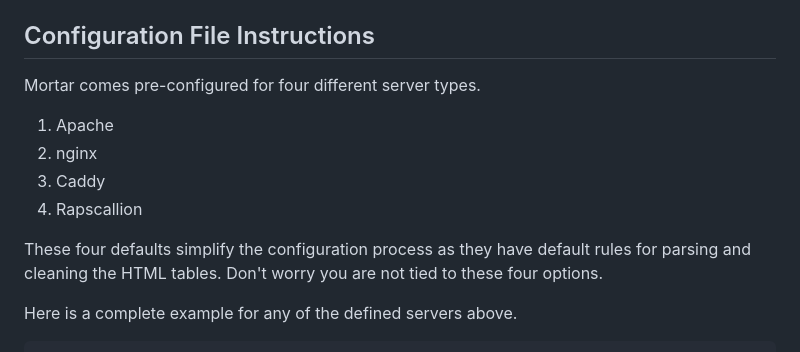
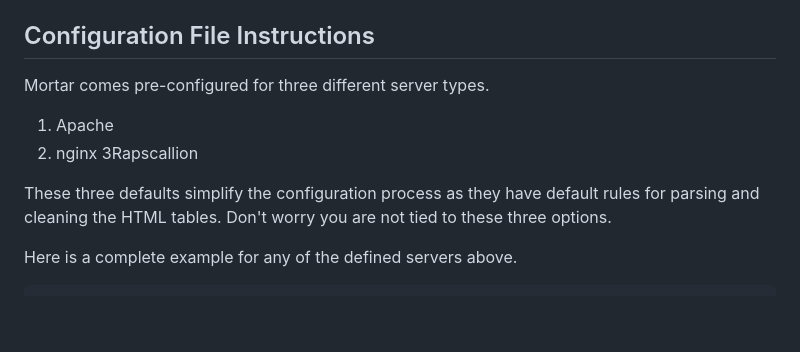
Before and after one commit to UncleJunVIP/Mortar, a Markdown page: README.md, the part around the change. Rendered like a GitHub page; blank space fills up the shorter version.

Commit message:
Lied about server support. I'll add Caddy in the future.

```diff
--- a/README.md
+++ b/README.md
@@ -21,15 +21,14 @@ table's as a list of options of things to download.
 
 ## Configuration File Instructions
 
-Mortar comes pre-configured for four different server types.
+Mortar comes pre-configured for three different server types.
 
 1. Apache
 2. nginx
-3. Caddy
-4. Rapscallion
+3Rapscallion
 
-These four defaults simplify the configuration process as they have default rules for parsing and cleaning the HTML
-tables. Don't worry you are not tied to these four options.
+These three defaults simplify the configuration process as they have default rules for parsing and cleaning the HTML
+tables. Don't worry you are not tied to these three options.
 
 Here is a complete example for any of the defined servers above.
 
```
